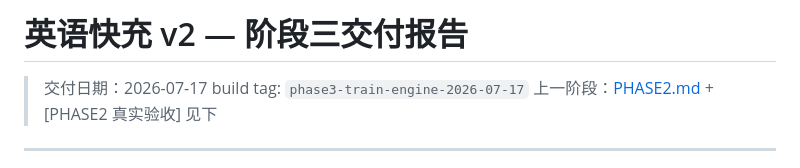
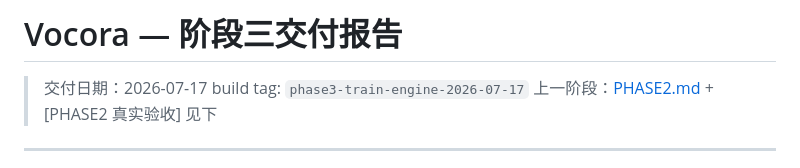
Before and after one commit to linkaidadie-hash/english-bolt-miniapp, a Markdown page: docs/PHASE3.md, the part around the change. GitHub-like rendering.

```diff
--- a/docs/PHASE3.md
+++ b/docs/PHASE3.md
@@ -1,4 +1,4 @@
-# 英语快充 v2 — 阶段三交付报告
+# Vocora — 阶段三交付报告
 
 > 交付日期：2026-07-17
 > build tag: `phase3-train-engine-2026-07-17`
```
